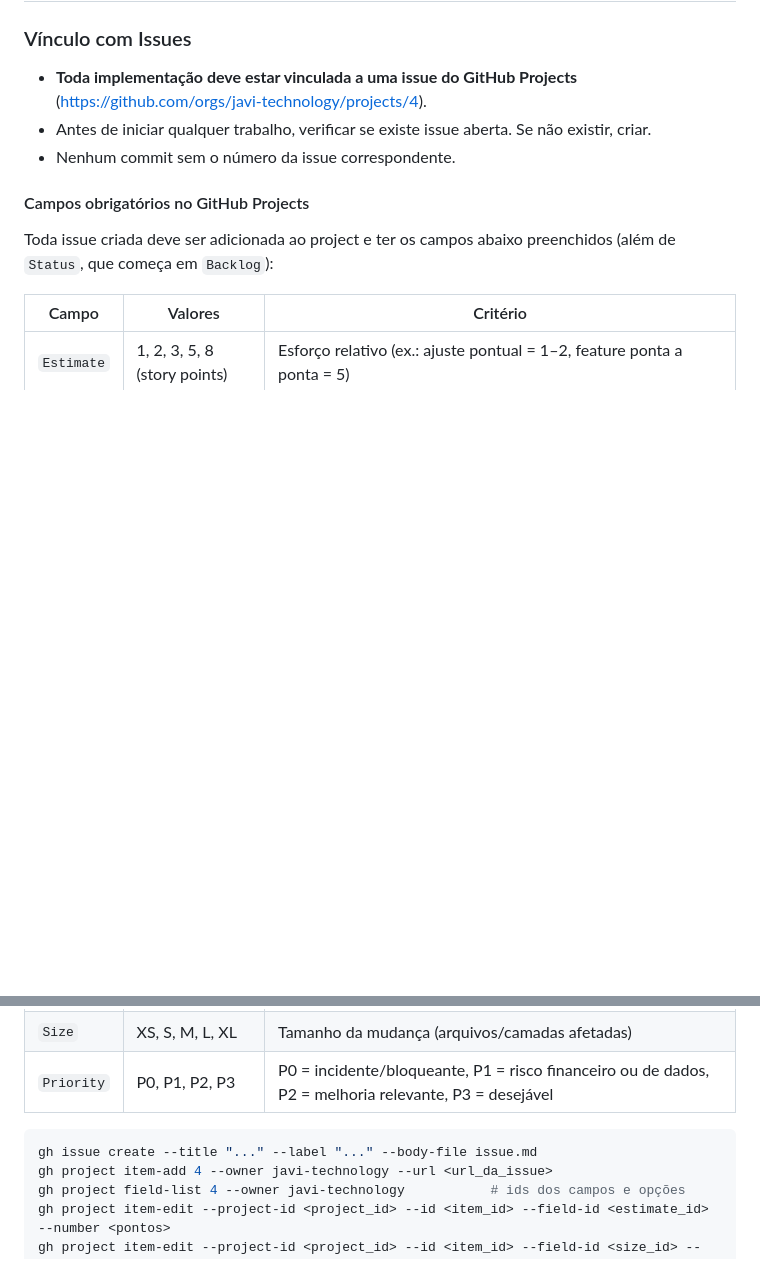
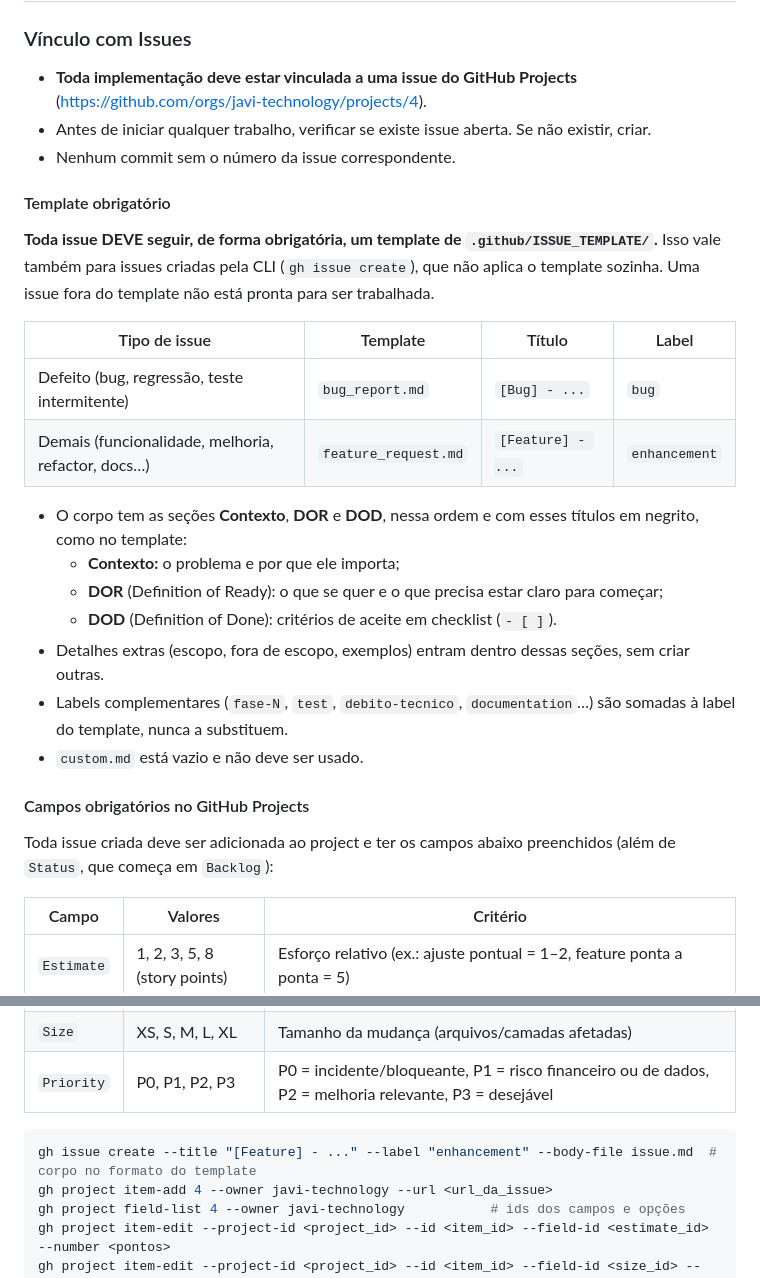
Before and after one commit to javi-technology/dindin, a Markdown page: .github/copilot-instructions.md, 2 parts joined by grey strips. GitHub-like rendering; blank space fills up the shorter version.

Commit message:
docs(#293): exige template de .github/ISSUE_TEMPLATE nas issues
Co-Authored-By: Claude Opus 5 <noreply@anthropic.com>

````diff
--- a/.github/copilot-instructions.md
+++ b/.github/copilot-instructions.md
@@ -12,6 +12,28 @@ Monorepo de app financeiro pessoal. Stack: Angular 19 + Tailwind CSS 4 (frontend
 - Antes de iniciar qualquer trabalho, verificar se existe issue aberta. Se não existir, criar.
 - Nenhum commit sem o número da issue correspondente.
 
+#### Template obrigatório
+
+**Toda issue DEVE seguir, de forma obrigatória, um template de `.github/ISSUE_TEMPLATE/`.**
+Isso vale também para issues criadas pela CLI (`gh issue create`), que não aplica o
+template sozinha. Uma issue fora do template não está pronta para ser trabalhada.
+
+| Tipo de issue                                      | Template             | Título            | Label         |
+| -------------------------------------------------- | -------------------- | ----------------- | ------------- |
+| Defeito (bug, regressão, teste intermitente)       | `bug_report.md`      | `[Bug] - ...`     | `bug`         |
+| Demais (funcionalidade, melhoria, refactor, docs…) | `feature_request.md` | `[Feature] - ...` | `enhancement` |
+
+- O corpo tem as seções **Contexto**, **DOR** e **DOD**, nessa ordem e com esses
+  títulos em negrito, como no template:
+  - **Contexto:** o problema e por que ele importa;
+  - **DOR** (Definition of Ready): o que se quer e o que precisa estar claro para começar;
+  - **DOD** (Definition of Done): critérios de aceite em checklist (`- [ ]`).
+- Detalhes extras (escopo, fora de escopo, exemplos) entram dentro dessas seções,
+  sem criar outras.
+- Labels complementares (`fase-N`, `test`, `debito-tecnico`, `documentation`…) são
+  somadas à label do template, nunca a substituem.
+- `custom.md` está vazio e não deve ser usado.
+
 #### Campos obrigatórios no GitHub Projects
 
 Toda issue criada deve ser adicionada ao project e ter os campos abaixo preenchidos (além de `Status`, que começa em `Backlog`):
@@ -23,7 +45,7 @@ Toda issue criada deve ser adicionada ao project e ter os campos abaixo preenchi
 | `Priority` | P0, P1, P2, P3               | P0 = incidente/bloqueante, P1 = risco financeiro ou de dados, P2 = melhoria relevante, P3 = desejável |
 
 ```bash
-gh issue create --title "..." --label "..." --body-file issue.md
+gh issue create --title "[Feature] - ..." --label "enhancement" --body-file issue.md  # corpo no formato do template
 gh project item-add 4 --owner javi-technology --url <url_da_issue>
 gh project field-list 4 --owner javi-technology           # ids dos campos e opções
 gh project item-edit --project-id <project_id> --id <item_id> --field-id <estimate_id> --number <pontos>
````
Also changed, not shown: .devin/rules/workflow-git.md (+23 -1 lines), CLAUDE.md (+23 -1 lines).
